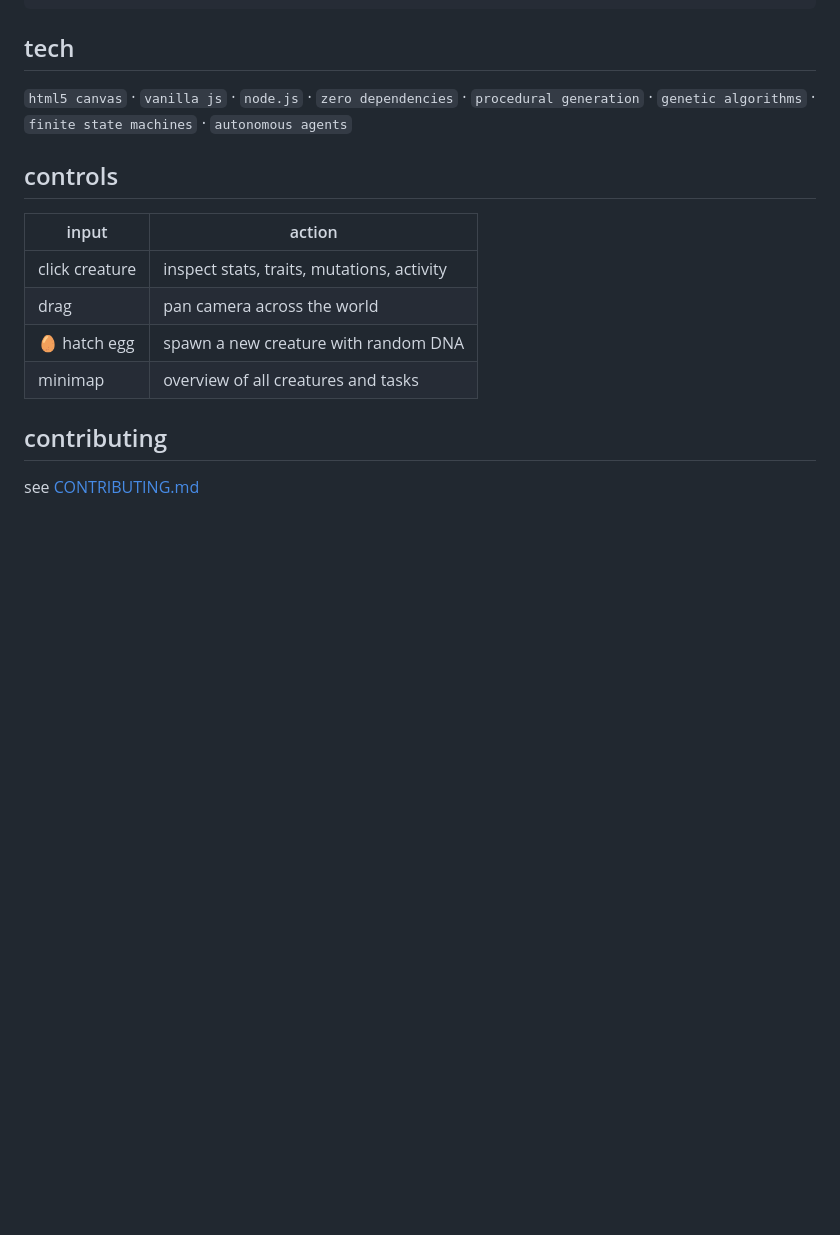
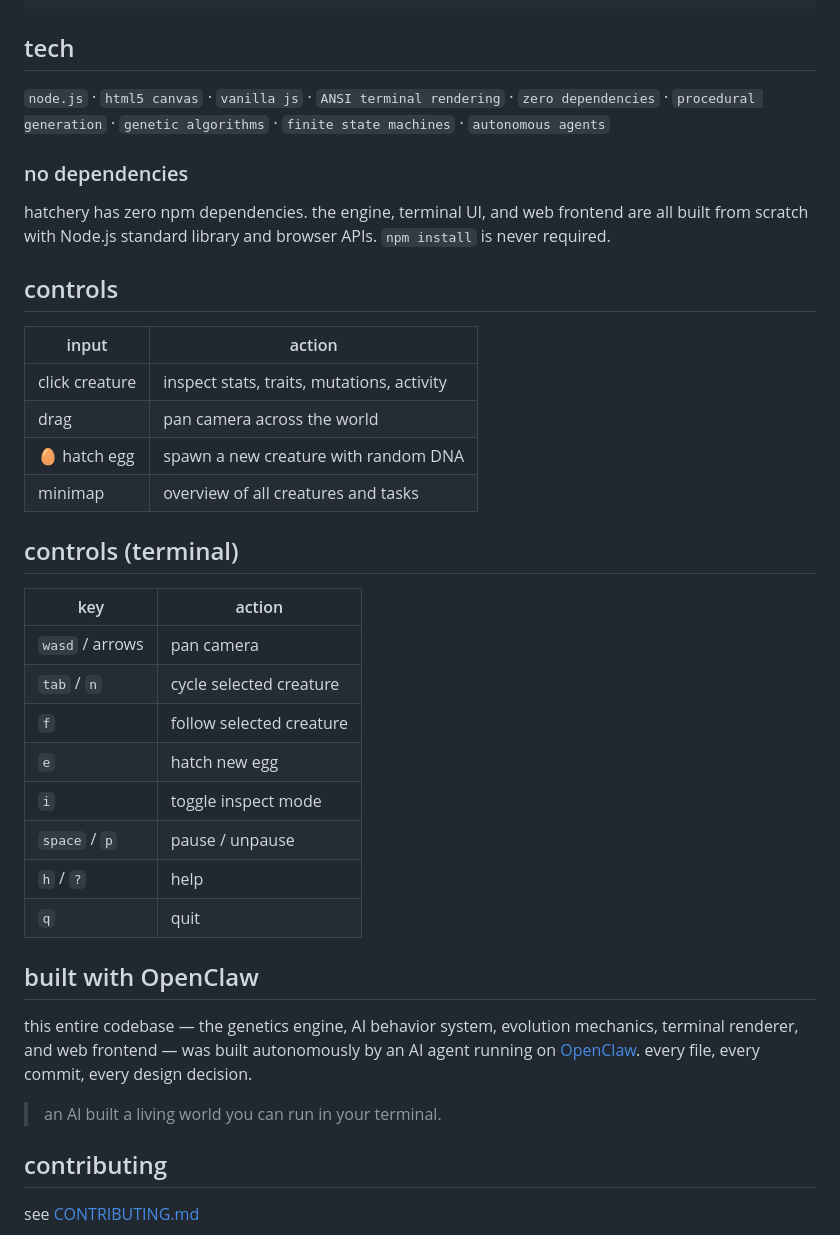
Before and after one commit to thegitcolony/hatchery, a Markdown page: README.md, the part around one of its changes. Rendered like a GitHub page; blank space fills up the shorter version.

```diff
--- a/README.md
+++ b/README.md
@@ -193,7 +243,11 @@ serve.js            # local dev server
 
 ## tech
 
-`html5 canvas` · `vanilla js` · `node.js` · `zero dependencies` · `procedural generation` · `genetic algorithms` · `finite state machines` · `autonomous agents`
+`node.js` · `html5 canvas` · `vanilla js` · `ANSI terminal rendering` · `zero dependencies` · `procedural generation` · `genetic algorithms` · `finite state machines` · `autonomous agents`
+
+### no dependencies
+
+hatchery has zero npm dependencies. the engine, terminal UI, and web frontend are all built from scratch with Node.js standard library and browser APIs. `npm install` is never required.
 
 ## controls
 
@@ -204,6 +258,25 @@ serve.js            # local dev server
 | 🥚 hatch egg | spawn a new creature with random DNA |
 | minimap | overview of all creatures and tasks |
 
+## controls (terminal)
+
+| key | action |
+|-----|--------|
+| `wasd` / arrows | pan camera |
+| `tab` / `n` | cycle selected creature |
+| `f` | follow selected creature |
+| `e` | hatch new egg |
+| `i` | toggle inspect mode |
+| `space` / `p` | pause / unpause |
+| `h` / `?` | help |
+| `q` | quit |
+
+## built with OpenClaw
+
+this entire codebase — the genetics engine, AI behavior system, evolution mechanics, terminal renderer, and web frontend — was built autonomously by an AI agent running on [OpenClaw](https://openclaw.ai). every file, every commit, every design decision.
+
+> an AI built a living world you can run in your terminal.
+
 ## contributing
 
 see [CONTRIBUTING.md](CONTRIBUTING.md)
```
Also changed, not shown: other parts of README.md (+54 -4 lines).
